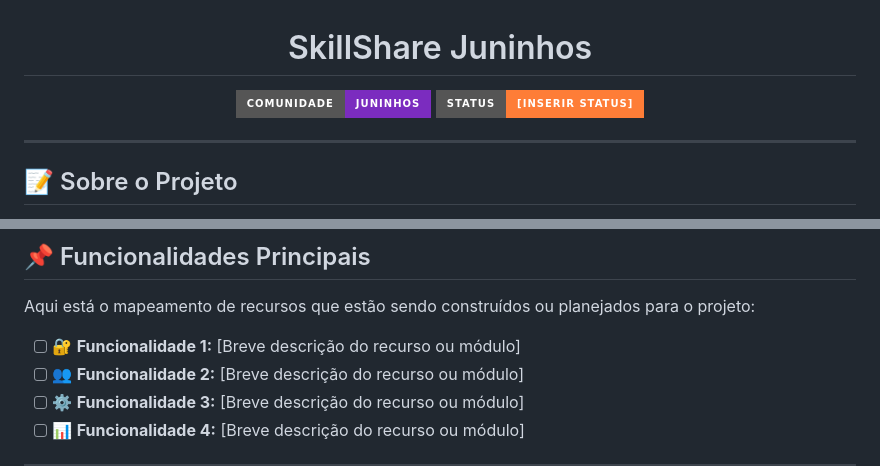
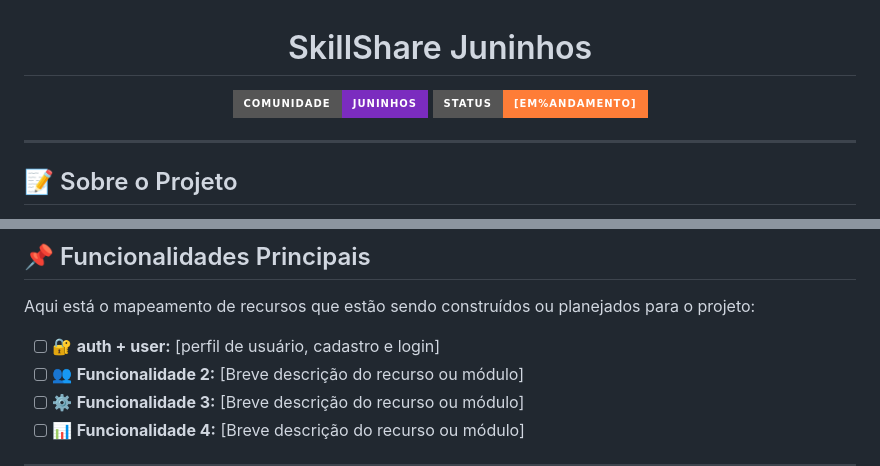
Before and after one commit to athyrsonlopes/SkillShare-Juninhos, a Markdown page: README.md, 2 parts joined by grey strips. GitHub-like rendering; badges without logos.

Commit message:
Update status badge in README.md

```diff
--- a/README.md
+++ b/README.md
@@ -2,7 +2,7 @@
 
 <p align="center">
   <img src="https://img.shields.io/badge/Comunidade-Juninhos-7B2CBF?style=for-the-badge&logo=discord&logoColor=white" alt="Juninhos Community" />
-  <img src="https://img.shields.io/badge/Status-[Inserir%20Status]-orange?style=for-the-badge" alt="Status" />
+  <img src="https://img.shields.io/badge/Status-[Em%Andamento]-orange?style=for-the-badge" alt="Status" />
 </p>
 
 ---
@@ -32,7 +32,7 @@ O projeto foi estruturado seguindo os conceitos de **modularização**, alta coe
 
 Aqui está o mapeamento de recursos que estão sendo construídos ou planejados para o projeto:
 
-- [ ] 🔐 **Funcionalidade 1:** [Breve descrição do recurso ou módulo]
+- [ ] 🔐 **auth + user:** [perfil de usuário, cadastro e login]
 - [ ] 👥 **Funcionalidade 2:** [Breve descrição do recurso ou módulo]
 - [ ] ⚙️ **Funcionalidade 3:** [Breve descrição do recurso ou módulo]
 - [ ] 📊 **Funcionalidade 4:** [Breve descrição do recurso ou módulo]
```
